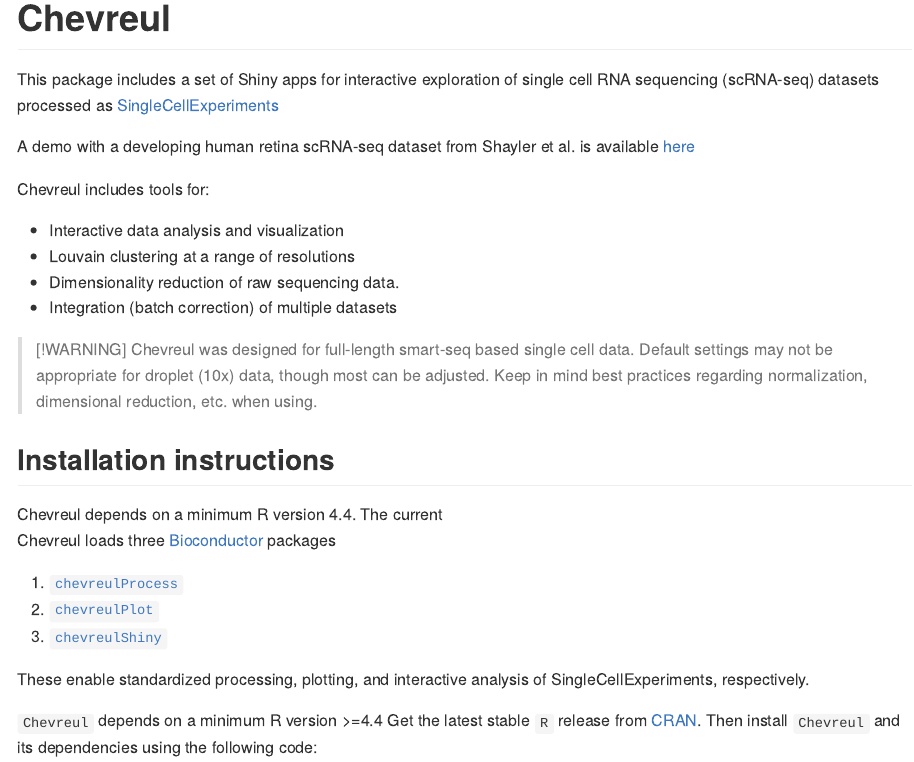
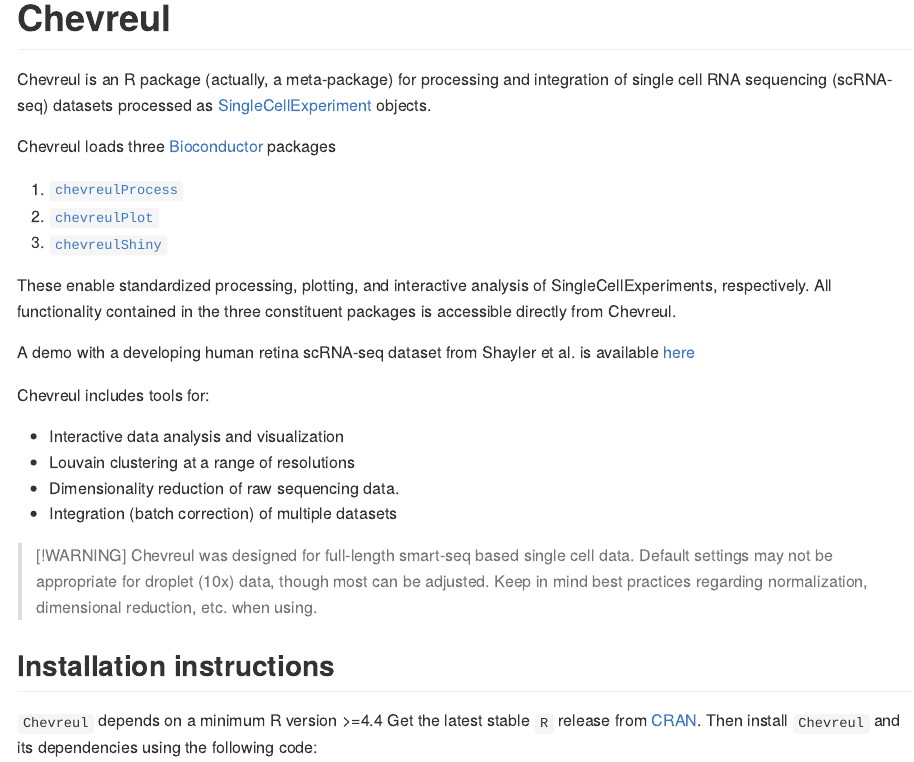
Before and after one commit to cobriniklab/chevreul, an R Markdown document (README.Rmd): the page in a window 1100 px wide, from its top. The pictures show the output file README.md that the author committed with the source, drawn offline in the style of GitHub; long lines of code are wrapped; badge pictures from the web are left out.

Commit message:
make Bioconductor relationship explicit

```diff
--- a/README.Rmd
+++ b/README.Rmd
@@ -23,8 +23,17 @@
 [![Codecov test coverage](https://codecov.io/gh/cobriniklab/chevreul/graph/badge.svg)](https://app.codecov.io/gh/cobriniklab/chevreul)
 <!-- badges: end -->
 
-This package includes a set of Shiny apps for interactive exploration of single cell RNA sequencing (scRNA-seq) datasets processed as
-<a href="https://bioconductor.org/packages/devel/bioc/vignettes/SingleCellExperiment/inst/doc/intro.html" target="_blank" rel="noopener noreferrer">SingleCellExperiments</a>
+Chevreul is an R package (actually, a meta-package) for processing and integration of single cell RNA sequencing (scRNA-seq) datasets processed as
+<a href="https://bioconductor.org/packages/devel/bioc/vignettes/SingleCellExperiment/inst/doc/intro.html" target="_blank" rel="noopener noreferrer">SingleCellExperiment</a> objects.
+
+Chevreul loads three [Bioconductor](http://bioconductor.org/) packages
+
+1. [`chevreulProcess`](https://github.com/cobriniklab/chevreulProcess)
+2. [`chevreulPlot`](https://github.com/cobriniklab/chevreulPlot)
+3. [`chevreulShiny`](https://github.com/cobriniklab/chevreulShiny)
+
+These enable standardized processing, plotting, and interactive analysis of SingleCellExperiments, respectively.
+All functionality contained in the three constituent packages is accessible directly from Chevreul.
 
 A demo with a developing human retina scRNA-seq dataset from Shayler et al. is available <a href="https://cobrinik-1.saban-chla.usc.edu/shinyproxy/app/chevreul" target="_blank" rel="noopener noreferrer">here</a>
 
@@ -39,15 +48,6 @@
 > Chevreul was designed for full-length smart-seq based single cell data. Default settings may not be appropriate for droplet (10x) data, though most can be adjusted. Keep in mind best practices regarding normalization, dimensional reduction, etc. when using.
 
 ## Installation instructions
-
-Chevreul depends on a minimum R version 4.4. The current
-Chevreul loads three [Bioconductor](http://bioconductor.org/) packages
-
-1. [`chevreulProcess`](https://github.com/cobriniklab/chevreulProcess)
-2. [`chevreulPlot`](https://github.com/cobriniklab/chevreulPlot)
-3. [`chevreulShiny`](https://github.com/cobriniklab/chevreulShiny)
-
-These enable standardized processing, plotting, and interactive analysis of SingleCellExperiments, respectively.
 
 `Chevreul` depends on a minimum R version >=4.4
 Get the latest stable `R` release from [CRAN](http://cran.r-project.org/). Then install `Chevreul` and its dependencies using the following code:
```
Also changed, not shown: README.md.
